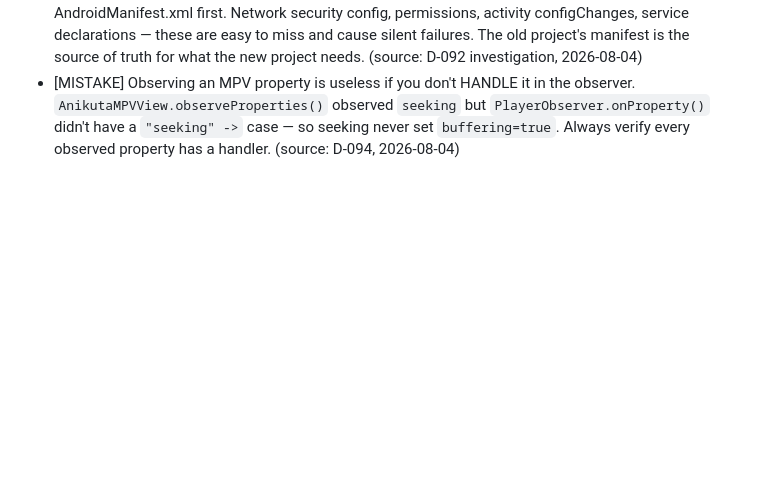
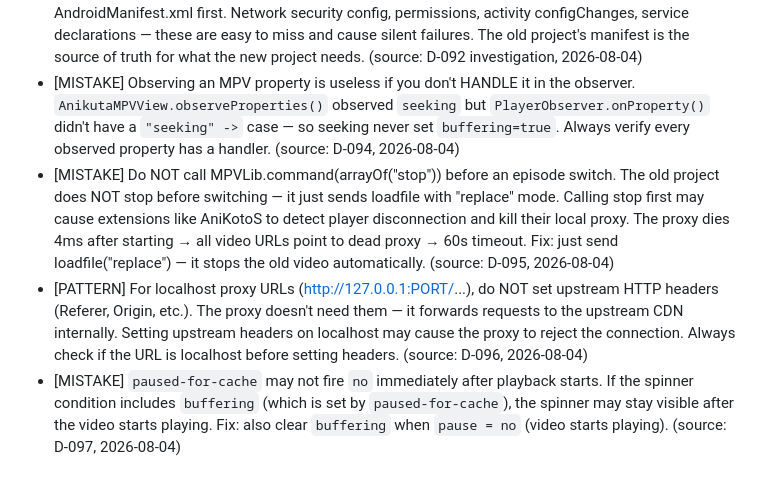
Before and after one commit to testplay-byte/ANI-KUTA, a Markdown page: AGENT-CONTEXT/memory/lessons-learned.md, the part around the change. GitHub-like rendering; blank space fills up the shorter version.

```diff
--- a/AGENT-CONTEXT/memory/lessons-learned.md
+++ b/AGENT-CONTEXT/memory/lessons-learned.md
@@ -111,3 +111,6 @@
 - [MISTAKE] Android 9+ blocks cleartext HTTP traffic by default. Extensions that start local HTTP proxies (e.g. AniKotoS on http://127.0.0.1:PORT) will fail silently — the proxy starts, can't be reached, dies immediately, and all video URLs point to the dead proxy. Symptoms: 60s timeout, "Video failed to load", subtitles not detected, spinner never clears. Fix: add `android:usesCleartextTraffic="true"` + `android:networkSecurityConfig="@xml/network_security_config"` to AndroidManifest, with a network_security_config.xml that allows cleartext for all domains. ALWAYS check this when a new project plays HTTPS fine but HTTP/localhost fails. (source: D-092, 2026-08-04)
 - [PATTERN] When comparing old vs new projects to find a regression, ALWAYS compare AndroidManifest.xml first. Network security config, permissions, activity configChanges, service declarations — these are easy to miss and cause silent failures. The old project's manifest is the source of truth for what the new project needs. (source: D-092 investigation, 2026-08-04)
 - [MISTAKE] Observing an MPV property is useless if you don't HANDLE it in the observer. `AnikutaMPVView.observeProperties()` observed `seeking` but `PlayerObserver.onProperty()` didn't have a `"seeking" ->` case — so seeking never set `buffering=true`. Always verify every observed property has a handler. (source: D-094, 2026-08-04)
+- [MISTAKE] Do NOT call MPVLib.command(arrayOf("stop")) before an episode switch. The old project does NOT stop before switching — it just sends loadfile with "replace" mode. Calling stop first may cause extensions like AniKotoS to detect player disconnection and kill their local proxy. The proxy dies 4ms after starting → all video URLs point to dead proxy → 60s timeout. Fix: just send loadfile("replace") — it stops the old video automatically. (source: D-095, 2026-08-04)
+- [PATTERN] For localhost proxy URLs (http://127.0.0.1:PORT/...), do NOT set upstream HTTP headers (Referer, Origin, etc.). The proxy doesn't need them — it forwards requests to the upstream CDN internally. Setting upstream headers on localhost may cause the proxy to reject the connection. Always check if the URL is localhost before setting headers. (source: D-096, 2026-08-04)
+- [MISTAKE] `paused-for-cache` may not fire `no` immediately after playback starts. If the spinner condition includes `buffering` (which is set by `paused-for-cache`), the spinner may stay visible after the video starts playing. Fix: also clear `buffering` when `pause = no` (video starts playing). (source: D-097, 2026-08-04)
```
Also changed, not shown: AGENT-CONTEXT/memory/decisions.md (+24 -0 lines).
